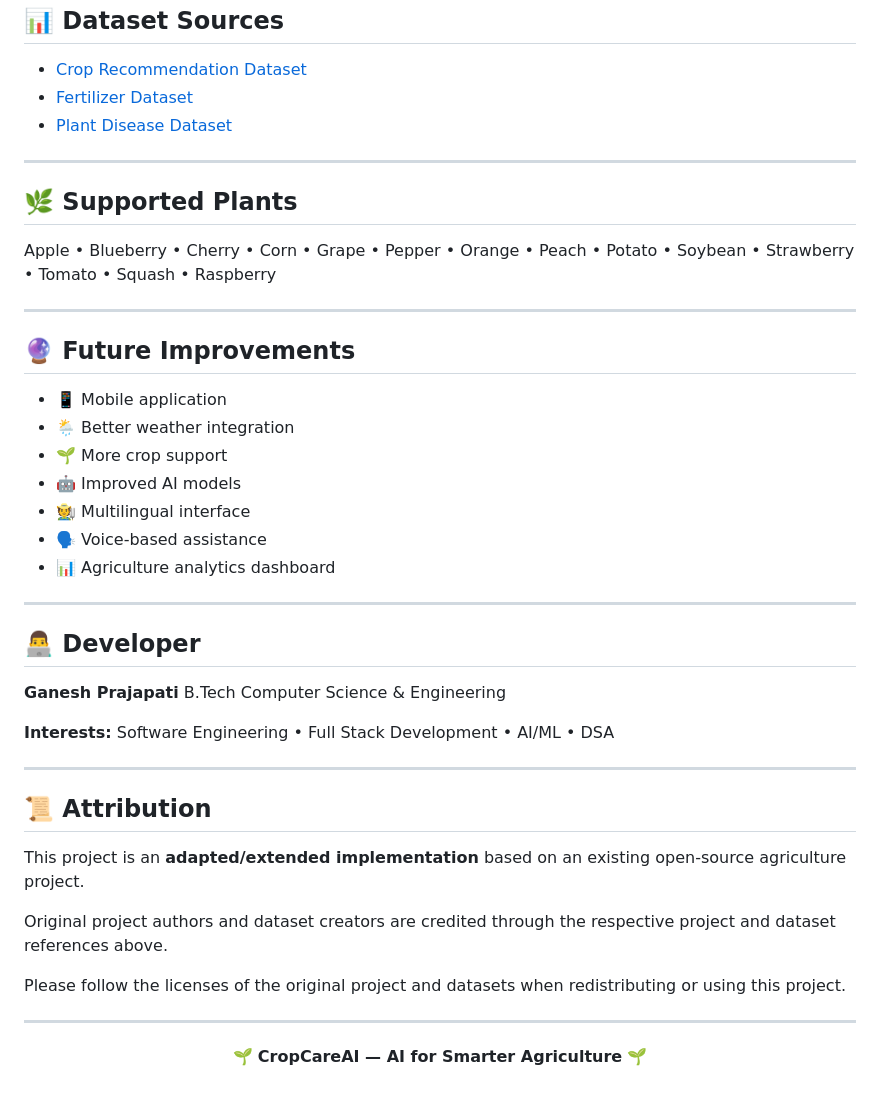
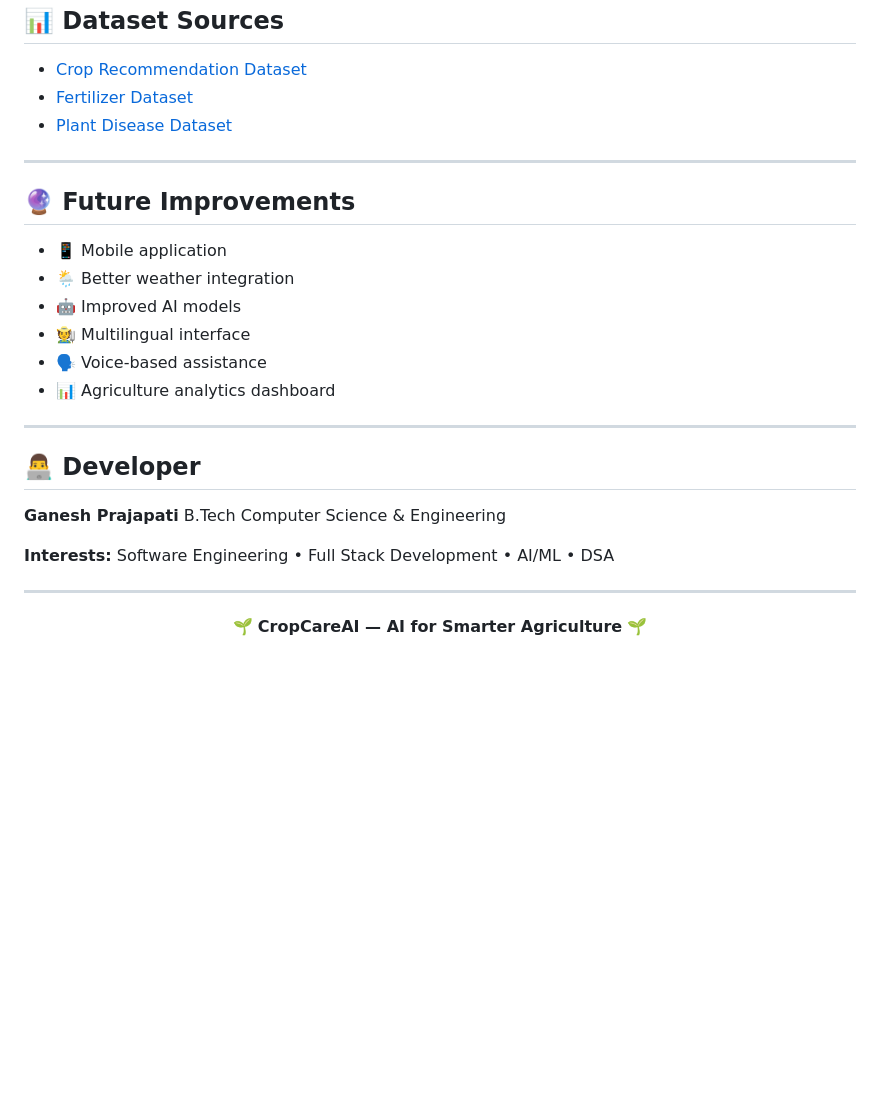
Before and after one commit to Ganeshh06/CropCare-AI, a Markdown page: README.md, the part around one of its changes. GitHub-like rendering; blank space fills up the shorter version.

Commit message:
Revise README with new repo URL and content changes
Updated repository URL and removed sections on supported plants and attribution.

```diff
--- a/README.md
+++ b/README.md
@@ -138,17 +138,10 @@ http://127.0.0.1:5000/
 
 ---
 
-## 🌿 Supported Plants
-
-Apple • Blueberry • Cherry • Corn • Grape • Pepper • Orange • Peach • Potato • Soybean • Strawberry • Tomato • Squash • Raspberry
-
----
-
 ## 🔮 Future Improvements
 
 * 📱 Mobile application
 * 🌦️ Better weather integration
-* 🌱 More crop support
 * 🤖 Improved AI models
 * 🧑‍🌾 Multilingual interface
 * 🗣️ Voice-based assistance
@@ -163,15 +156,6 @@ B.Tech Computer Science & Engineering
 
 **Interests:** Software Engineering • Full Stack Development • AI/ML • DSA
 
----
-
-## 📜 Attribution
-
-This project is an **adapted/extended implementation** based on an existing open-source agriculture project.
-
-Original project authors and dataset creators are credited through the respective project and dataset references above.
-
-Please follow the licenses of the original project and datasets when redistributing or using this project.
 
 ---
 
```
Also changed, not shown: other parts of README.md (+1 -1 lines).
